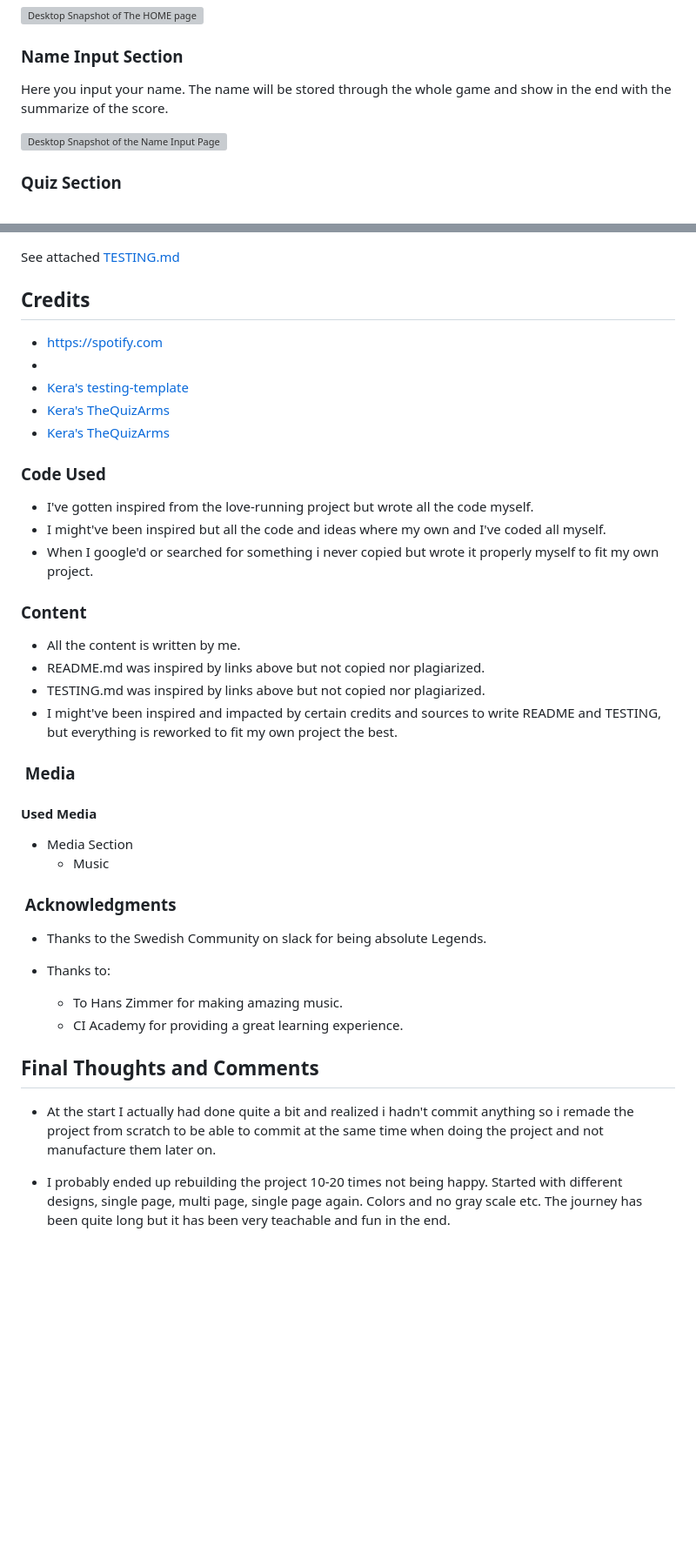
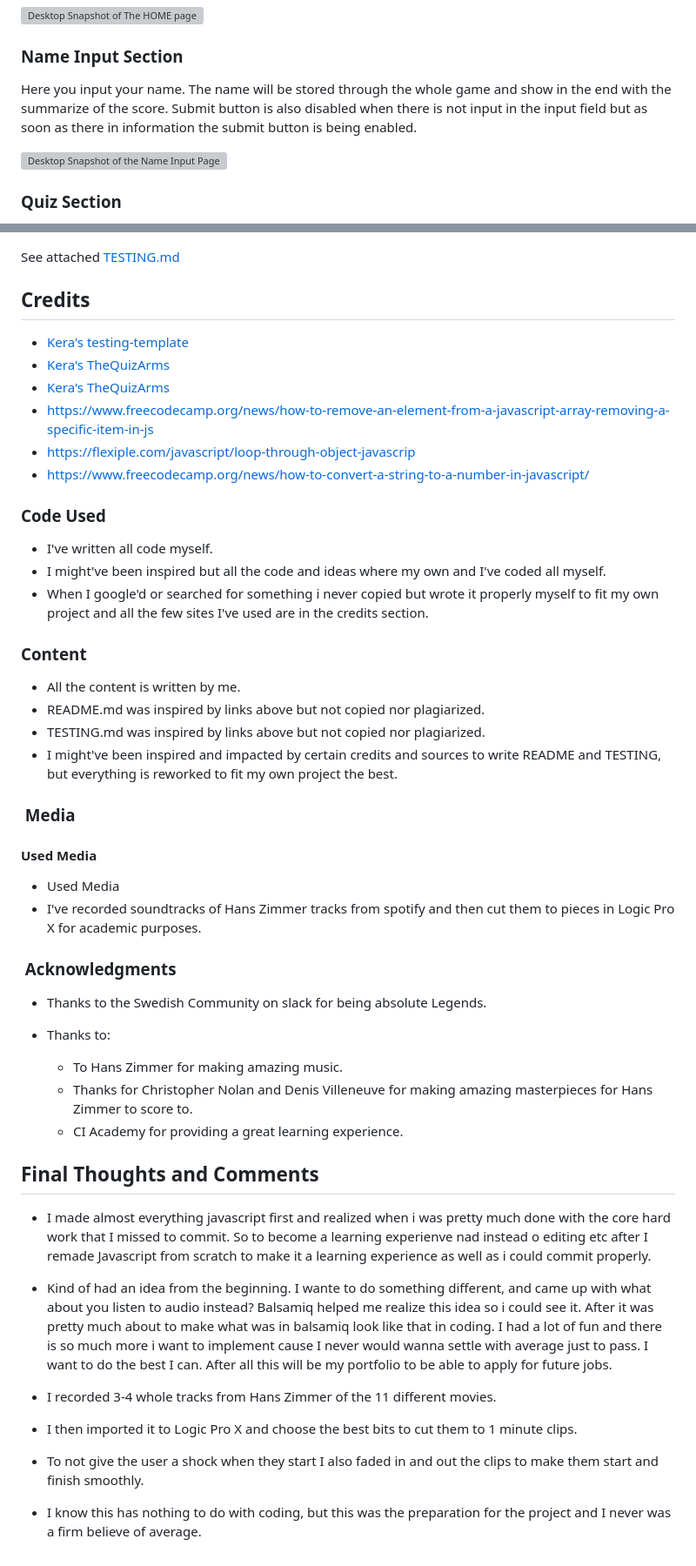
Before and after one commit to andreasawenlof/do-u-know-hans, a Markdown page: assets/docs/README.md, 2 parts joined by grey strips. Shown: that part at 87% size. GitHub-like rendering; blank space fills up the shorter version; grey boxes are pictures that could not be loaded.

```diff
--- a/README.md
+++ b/assets/docs/README.md
@@ -172,7 +172,7 @@ Consist of a title of the Quiz and a clear instruction on how to play the game.
 ![Desktop Snapshot of The HOME page](assets/docs/images/snaphome.png)
 
 ### Name Input Section
-Here you input your name. The name will be stored through the whole game and show in the end with the summarize of the score.
+Here you input your name. The name will be stored through the whole game and show in the end with the summarize of the score. Submit button is also disabled when there is not input in the input field but as soon as there in information the submit button is being enabled.
 
 ![Desktop Snapshot of the Name Input Page](docs/images/snapname.png)
 
@@ -257,18 +261,19 @@ See attached [TESTING.md](TESTING.md)
 
 ## Credits
 
-- https://spotify.com
--
 - [Kera's testing-template](https://github.com/kera-cudmore/readme-examples/blob/main/milestone1-testing.md)
 - [Kera's TheQuizArms](https://github.com/kera-cudmore/TheQuizArms/blob/main/README.md)
 - [Kera's TheQuizArms](https://github.com/kera-cudmore/TheQuizArms/blob/main/TESTING.md)
+- https://www.freecodecamp.org/news/how-to-remove-an-element-from-a-javascript-array-removing-a-specific-item-in-js
+- https://flexiple.com/javascript/loop-through-object-javascrip
+- https://www.freecodecamp.org/news/how-to-convert-a-string-to-a-number-in-javascript/
 
 
 ### Code Used
 
-- I've gotten inspired from the love-running project but wrote all the code myself.
+- I've written all code myself.
 - I might've been inspired but all the code and ideas where my own and I've coded all myself.
-- When I google'd or searched for something i never copied but wrote it properly myself to fit my own project.
+- When I google'd or searched for something i never copied but wrote it properly myself to fit my own project and all the few sites I've used are in the credits section.
 
 ### Content
 - All the content is written by me.
@@ -279,8 +284,8 @@ See attached [TESTING.md](TESTING.md)
 
 ###  Media
 #### Used Media
-- Media Section
-  - Music
+- Used Media
+- I've recorded soundtracks of Hans Zimmer tracks from spotify and then cut them to pieces in Logic Pro X for academic purposes.
 
 
 ###  Acknowledgments
@@ -288,9 +293,16 @@ See attached [TESTING.md](TESTING.md)
 
 - Thanks to:
   - To Hans Zimmer for making amazing music.
+  - Thanks for Christopher Nolan and Denis Villeneuve for making amazing masterpieces for Hans Zimmer to score to.
   - CI Academy for providing a great learning experience.
 
 ## Final Thoughts and Comments
-- At the start I actually had done quite a bit and realized i hadn't commit anything so i remade the project from scratch to be able to commit at the same time when doing the project and not manufacture them later on.
+- I made almost everything javascript first and realized when i was pretty much done with the core hard work that I missed to commit. So to become a learning experienve nad instead o editing etc after I remade Javascript from scratch to make it a learning experience as well as i could commit properly.
 
-- I probably ended up rebuilding the project 10-20 times not being happy. Started with different designs, single page, multi page, single page again. Colors and no gray scale etc. The journey has been quite long but it has been very teachable and fun in the end.
+- Kind of had an idea from the beginning. I wante to do something different, and came up with what about you listen to audio instead?
+Balsamiq helped me realize this idea so i could see it. After it was pretty much about to make what was in balsamiq look like that in coding. I had a lot of fun and there is so much more i want to implement cause I never would wanna settle with average just to pass. I want to do the best I can. After all this will be my portfolio to be able to apply for future jobs.
+
+- I recorded 3-4 whole tracks from Hans Zimmer of the 11 different movies.
+- I then imported it to Logic Pro X and choose the best bits to cut them to 1 minute clips.
+- To not give the user a shock when they start I also faded in and out the clips to make them start and finish smoothly.
+- I know this has nothing to do with coding, but this was the preparation for the project and I never was a firm believe of average.
```
Also changed, not shown: other parts of assets/docs/README.md (+7 -3 lines), assets/docs/TESTING.md (added, +124 -0 lines), assets/docs/images/contrastcheckerresult.png (added), 2 other files.
